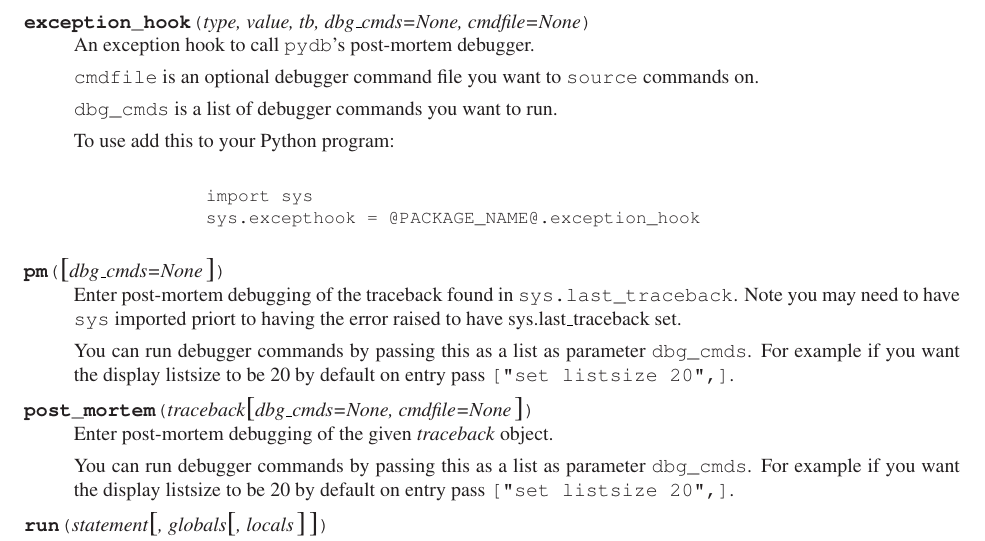
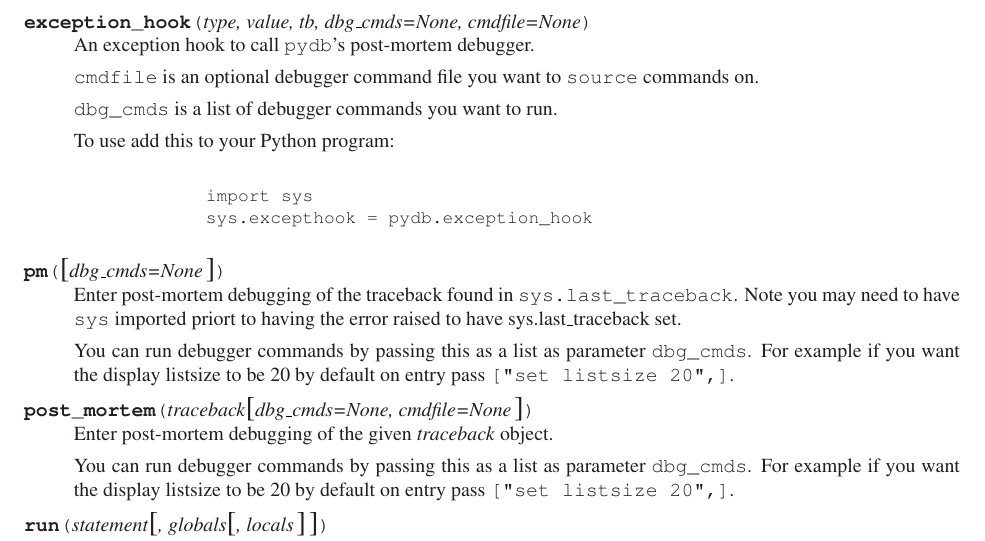
Before and after one commit to Trepan-Debuggers/pydb, a LaTeX thesis (Doc/lib/lib.tex, which reads Doc/lib/libpydb.tex): part of page 30 of 34, cut so that both start at the same text. Compiled offline with pdfLaTeX; a LaTeX package or settings file that is missing is left out.

Commit message:
Typo since we are not not run through a preprocessor.

```diff
--- a/Doc/lib/libpydb.tex
+++ b/Doc/lib/libpydb.tex
@@ -2039,7 +2039,7 @@
 To use add this to your Python program:
 \begin{verbatim}
        import sys
-       sys.excepthook = @PACKAGE_NAME@.exception_hook
+       sys.excepthook = pydb.exception_hook
 \end{verbatim}
 \end{funcdesc}
 
```
Also changed, not shown: Doc/lib/libpydb.tex (2 more changed lines).
